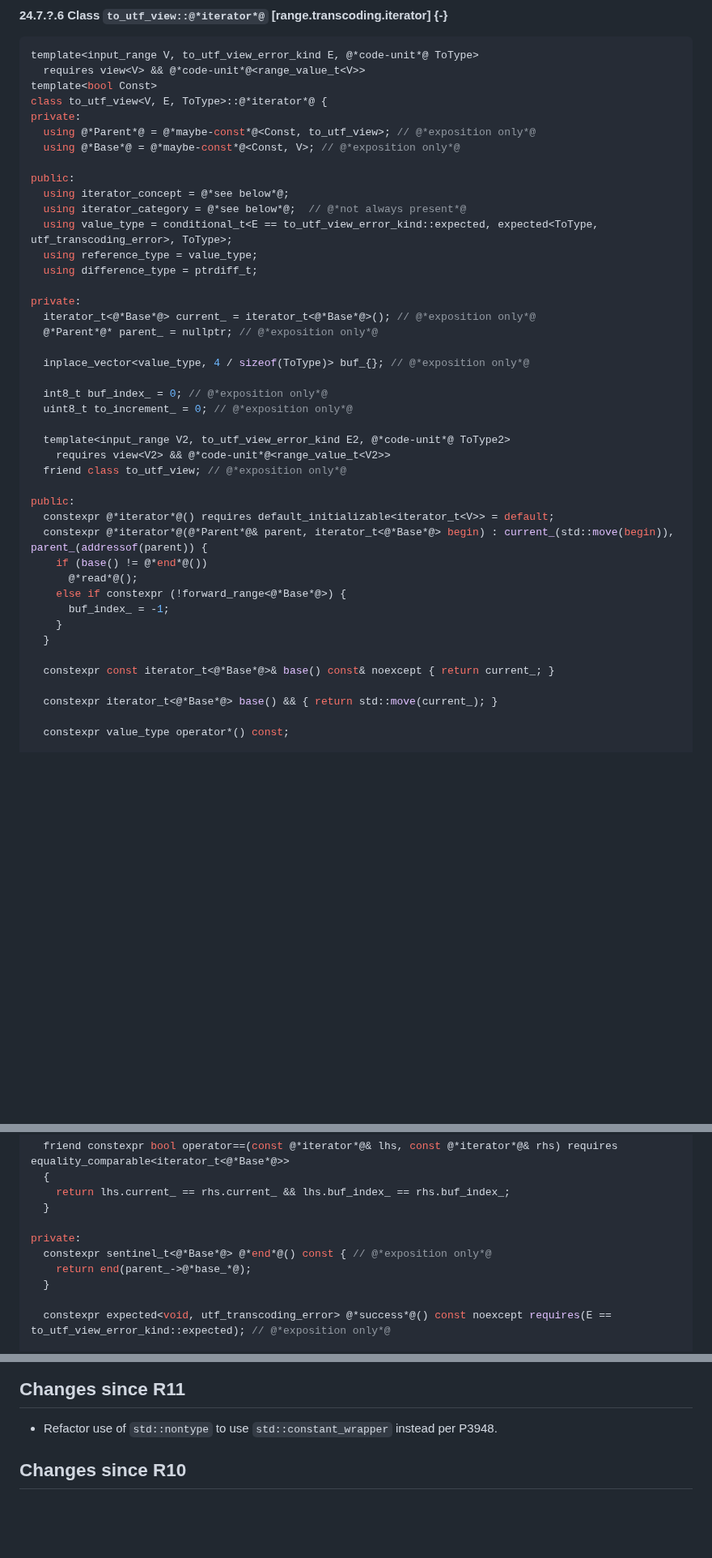
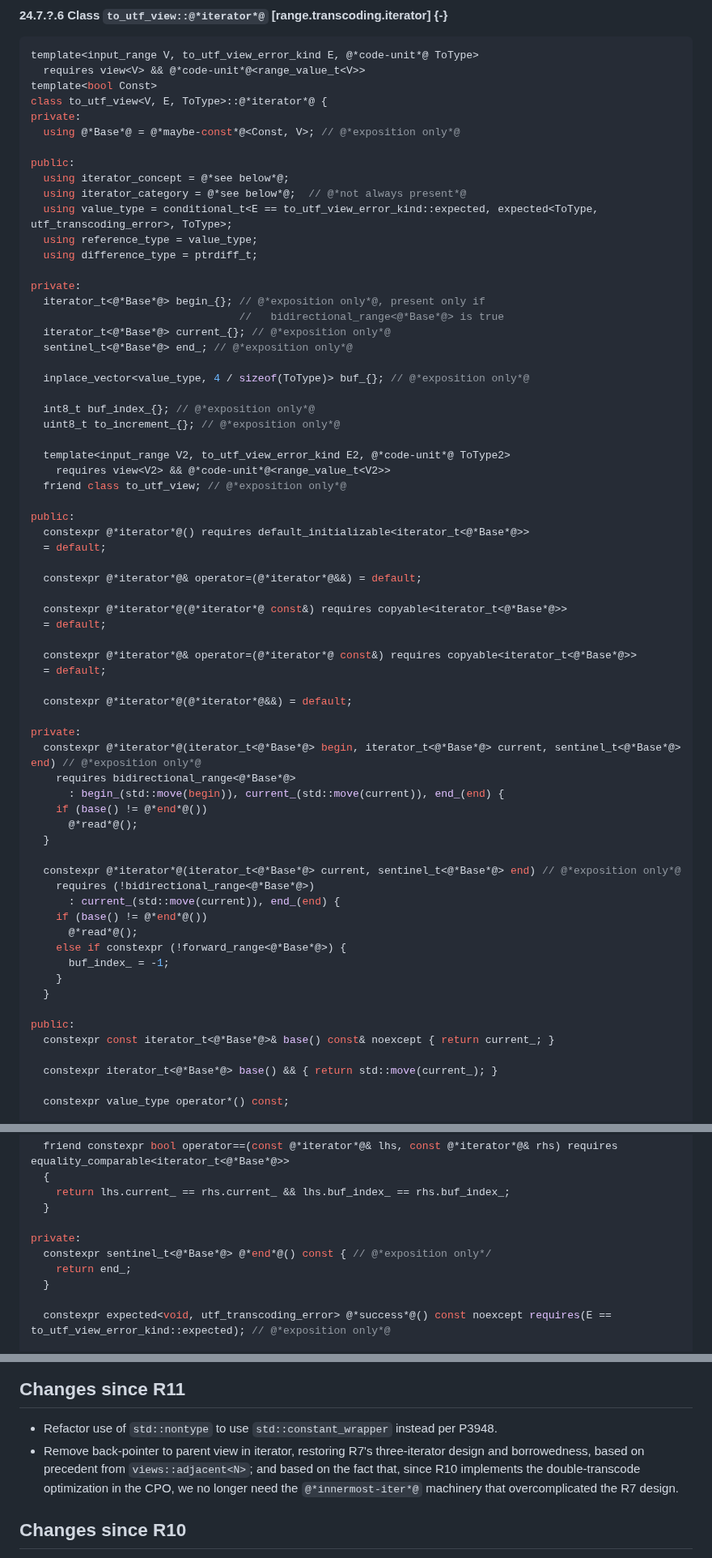
Before and after one commit to bemanproject/utf_view, a Markdown page: papers/P2728.md, 3 parts joined by grey strips. Shown at 81% size. Drawn GitHub-style; blank space fills up the shorter version.

```diff
--- a/papers/P2728.md
+++ b/papers/P2728.md
@@ -659,7 +673,6 @@ template<input_range V, to_utf_view_error_kind E, @*code-unit*@ ToType>
 template<bool Const>
 class to_utf_view<V, E, ToType>::@*iterator*@ {
 private:
-  using @*Parent*@ = @*maybe-const*@<Const, to_utf_view>; // @*exposition only*@
   using @*Base*@ = @*maybe-const*@<Const, V>; // @*exposition only*@
 
 public:
@@ -670,21 +683,45 @@ public:
   using difference_type = ptrdiff_t;
 
 private:
-  iterator_t<@*Base*@> current_ = iterator_t<@*Base*@>(); // @*exposition only*@
-  @*Parent*@* parent_ = nullptr; // @*exposition only*@
+  iterator_t<@*Base*@> begin_{}; // @*exposition only*@, present only if
+                                 //   bidirectional_range<@*Base*@> is true
+  iterator_t<@*Base*@> current_{}; // @*exposition only*@
+  sentinel_t<@*Base*@> end_; // @*exposition only*@
 
   inplace_vector<value_type, 4 / sizeof(ToType)> buf_{}; // @*exposition only*@
 
-  int8_t buf_index_ = 0; // @*exposition only*@
-  uint8_t to_increment_ = 0; // @*exposition only*@
+  int8_t buf_index_{}; // @*exposition only*@
+  uint8_t to_increment_{}; // @*exposition only*@
 
   template<input_range V2, to_utf_view_error_kind E2, @*code-unit*@ ToType2>
     requires view<V2> && @*code-unit*@<range_value_t<V2>>
   friend class to_utf_view; // @*exposition only*@
 
 public:
-  constexpr @*iterator*@() requires default_initializable<iterator_t<V>> = default;
-  constexpr @*iterator*@(@*Parent*@& parent, iterator_t<@*Base*@> begin) : current_(std::move(begin)), parent_(addressof(parent)) {
+  constexpr @*iterator*@() requires default_initializable<iterator_t<@*Base*@>>
+  = default;
+
+  constexpr @*iterator*@& operator=(@*iterator*@&&) = default;
+
+  constexpr @*iterator*@(@*iterator*@ const&) requires copyable<iterator_t<@*Base*@>>
+  = default;
+
+  constexpr @*iterator*@& operator=(@*iterator*@ const&) requires copyable<iterator_t<@*Base*@>>
+  = default;
+
+  constexpr @*iterator*@(@*iterator*@&&) = default;
+
+private:
+  constexpr @*iterator*@(iterator_t<@*Base*@> begin, iterator_t<@*Base*@> current, sentinel_t<@*Base*@> end) // @*exposition only*@
+    requires bidirectional_range<@*Base*@>
+      : begin_(std::move(begin)), current_(std::move(current)), end_(end) {
+    if (base() != @*end*@())
+      @*read*@();
+  }
+
+  constexpr @*iterator*@(iterator_t<@*Base*@> current, sentinel_t<@*Base*@> end) // @*exposition only*@
+    requires (!bidirectional_range<@*Base*@>)
+      : current_(std::move(current)), end_(end) {
     if (base() != @*end*@())
       @*read*@();
     else if constexpr (!forward_range<@*Base*@>) {
@@ -692,6 +729,7 @@ public:
     }
   }
 
+public:
   constexpr const iterator_t<@*Base*@>& base() const& noexcept { return current_; }
 
   constexpr iterator_t<@*Base*@> base() && { return std::move(current_); }
@@ -748,8 +786,8 @@ public:
   }
 
 private:
-  constexpr sentinel_t<@*Base*@> @*end*@() const { // @*exposition only*@
-    return end(parent_->@*base_*@);
+  constexpr sentinel_t<@*Base*@> @*end*@() const { // @*exposition only*/
+    return end_;
   }
 
   constexpr expected<void, utf_transcoding_error> @*success*@() const noexcept requires(E == to_utf_view_error_kind::expected); // @*exposition only*@
@@ -1075,6 +1112,10 @@ gives back the original underlying view if it detects that it's reversing anothe
 ## Changes since R11
 
 - Refactor use of `std::nontype` to use `std::constant_wrapper` instead per P3948.
+- Remove back-pointer to parent view in iterator, restoring R7's three-iterator design and
+  borrowedness, based on precedent from `views::adjacent<N>`; and based on the fact that,
+  since R10 implements the double-transcode optimization in the CPO, we no longer need the
+  `@*innermost-iter*@` machinery that overcomplicated the R7 design.
 
 ## Changes since R10
 
```
Also changed, not shown: other parts of papers/P2728.md (+21 -8 lines), papers/images/iterator.png, 2 other files.
